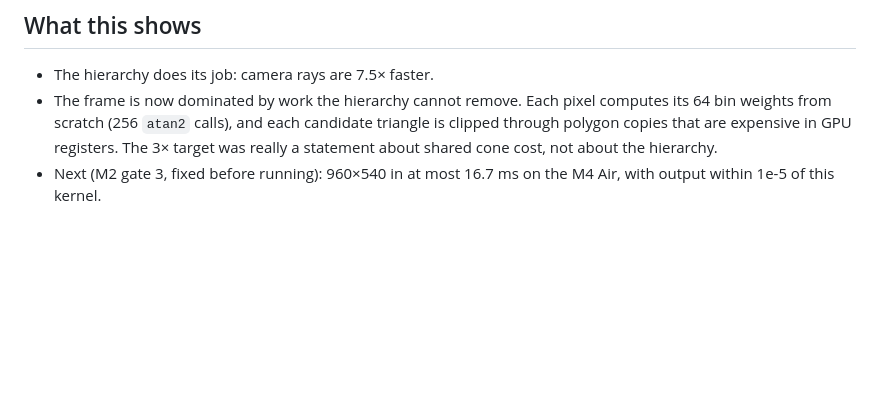
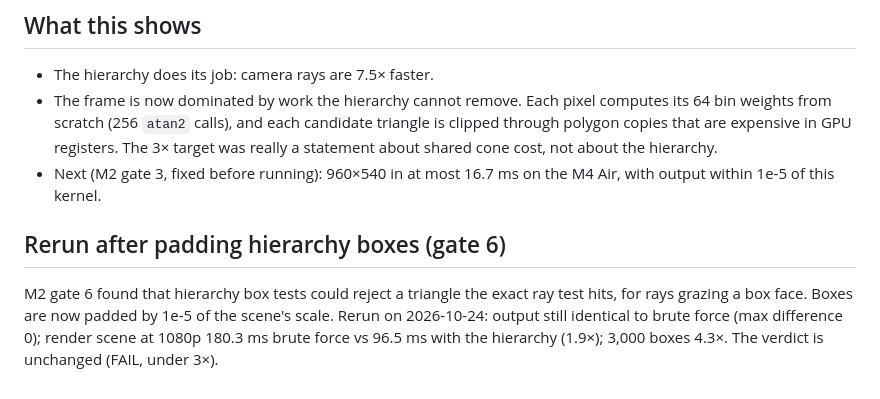
Before and after one commit to bupfff/continuum, a Markdown page: docs/results/m2-gate2.md, the part around the change. Rendered like a GitHub page; blank space fills up the shorter version.

```diff
--- a/docs/results/m2-gate2.md
+++ b/docs/results/m2-gate2.md
@@ -43,3 +43,11 @@ Apple M4 (MacBook Air), best of 5. Reproduce with
   not about the hierarchy.
 - Next (M2 gate 3, fixed before running): 960×540 in at most 16.7 ms on the M4
   Air, with output within 1e-5 of this kernel.
+
+## Rerun after padding hierarchy boxes (gate 6)
+
+M2 gate 6 found that hierarchy box tests could reject a triangle the exact ray
+test hits, for rays grazing a box face. Boxes are now padded by 1e-5 of the
+scene's scale. Rerun on 2026-10-24: output still identical to brute force (max
+difference 0); render scene at 1080p 180.3 ms brute force vs 96.5 ms with the
+hierarchy (1.9×); 3,000 boxes 4.3×. The verdict is unchanged (FAIL, under 3×).
```
Also changed, not shown: README.md (+8 -2 lines), docs/DESIGN.md (+1 -1 lines), docs/results/m2-gate6.md (added, +143 -0 lines), docs/images/m2-direct-vs-indirect.png (added), docs/images/m2-gate6-indirect.png (added), 5 other files.
